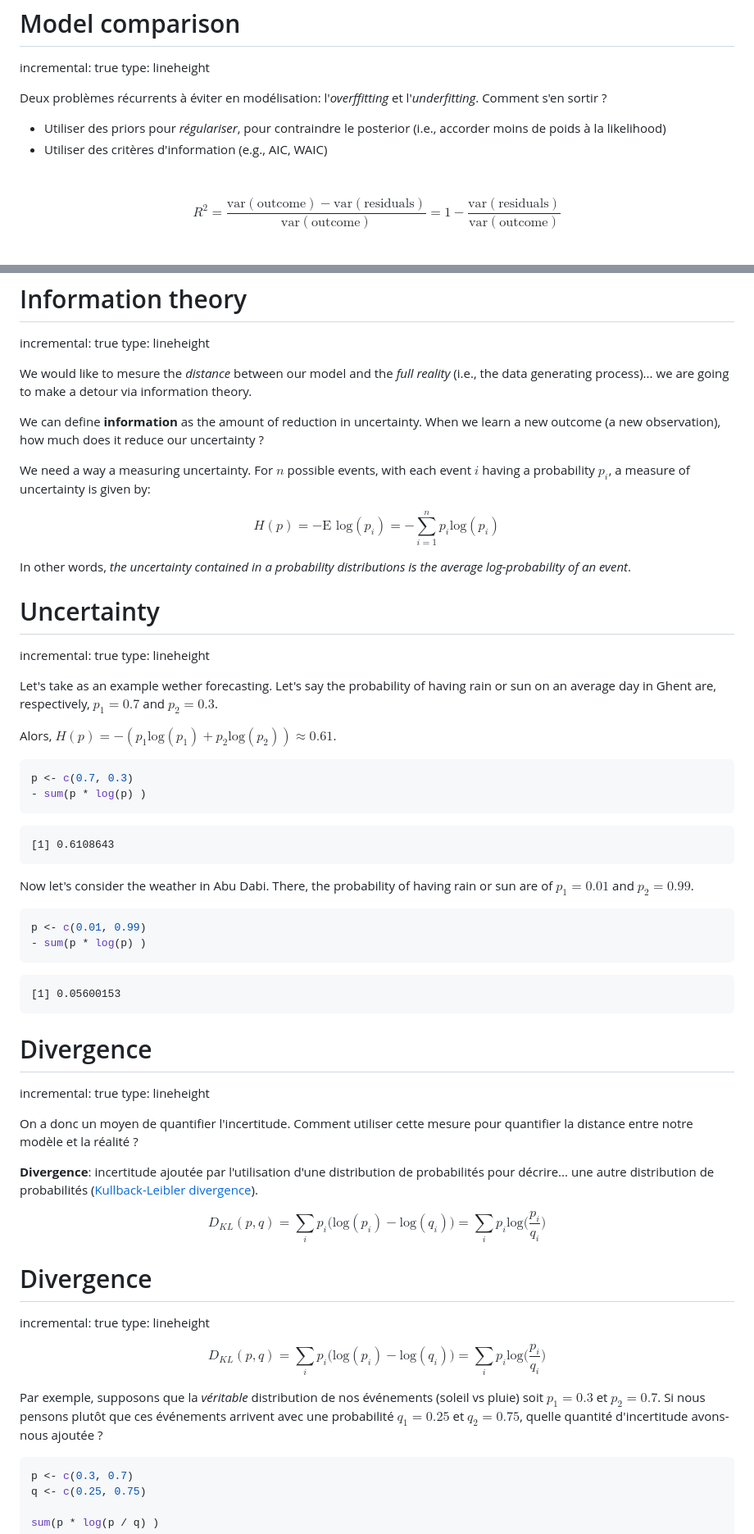
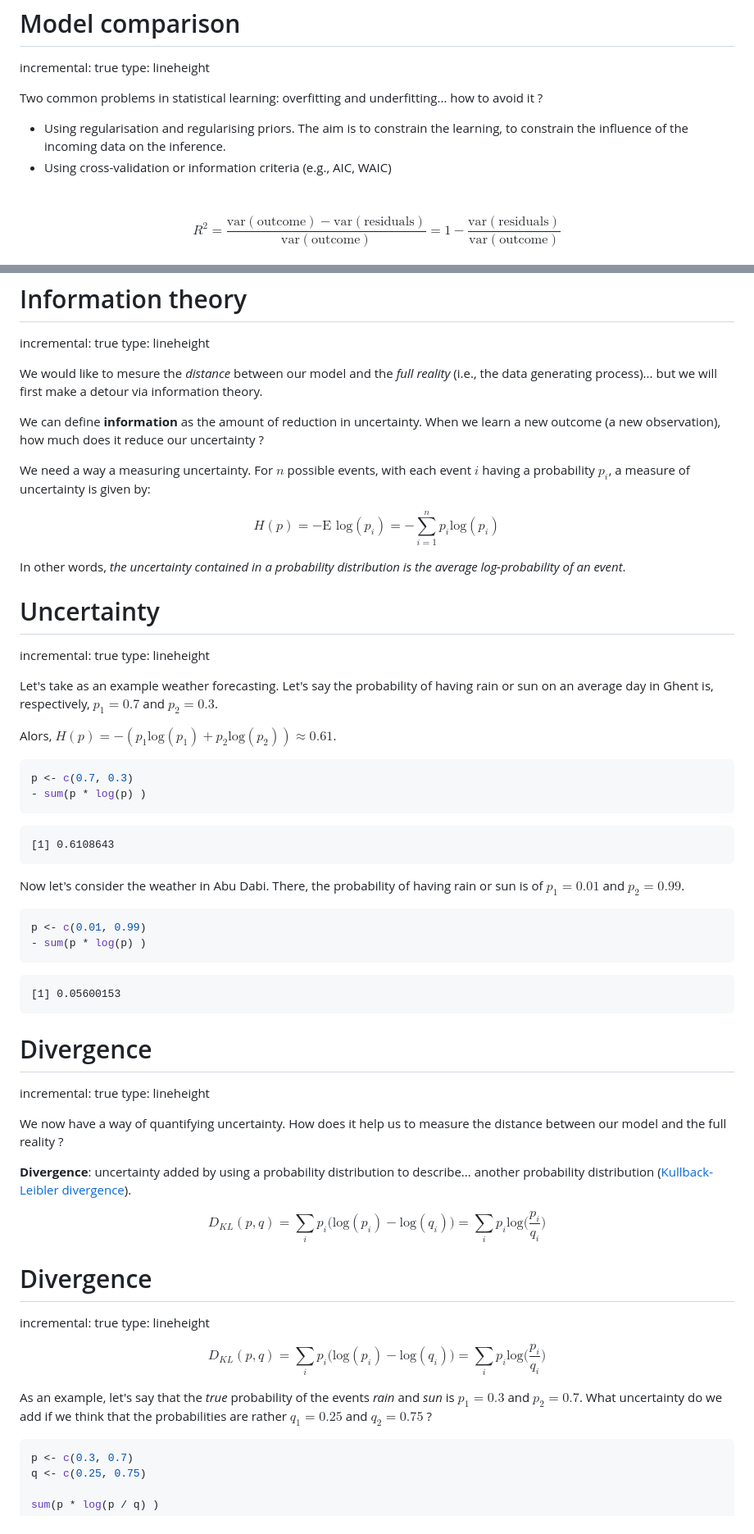
Before and after one commit to YinseoCho/Bayes_UGent_2018, a Markdown page: day1_model_comparison/day1_model_comparison.md, 2 parts joined by grey strips. Shown: that part at 82% size. Rendered like a GitHub page.

````diff
--- a/day1_model_comparison/day1_model_comparison.md
+++ b/day1_model_comparison/day1_model_comparison.md
@@ -149,10 +149,10 @@ Model comparison
 incremental: true
 type: lineheight
 
-Deux problèmes récurrents à éviter en modélisation: l'*overffitting* et l'*underfitting*. Comment s'en sortir ?
+Two common problems in statistical learning: overfitting and underfitting... how to avoid it ?
 
-- Utiliser des priors pour *régulariser*, pour contraindre le posterior (i.e., accorder moins de poids à la likelihood)
-- Utiliser des critères d'information (e.g., AIC, WAIC)
+- Using regularisation and regularising priors. The aim is to constrain the learning, to constrain the influence of the incoming data on the inference.
+- Using cross-validation or information criteria (e.g., AIC, WAIC)
 
 <br>
 
@@ -246,7 +246,7 @@ Information theory
 incremental: true
 type: lineheight
 
-We would like to mesure the *distance* between our model and the *full reality* (i.e., the data generating process)... we are going to make a detour via information theory.
+We would like to mesure the *distance* between our model and the *full reality* (i.e., the data generating process)... but we will first make a detour via information theory.
 
 We can define **information** as the amount of reduction in uncertainty. When we learn a new outcome (a new observation), how much does it reduce our uncertainty ?
 
@@ -254,14 +254,14 @@ We need a way a measuring uncertainty. For $n$ possible events, with each event
 
 $$H(p) = - \text{E log}(p_{i}) = - \sum_{i=1}^{n}p_{i} \text{log}(p_{i})$$
 
-In other words, *the uncertainty contained in a probability distributions is the average log-probability of an event*.
+In other words, *the uncertainty contained in a probability distribution is the average log-probability of an event*.
 
 Uncertainty
 ========================================================
 incremental: true
 type: lineheight
 
-Let's take as an example wether forecasting. Let's say the probability of having rain or sun on an average day in Ghent are, respectively, $p_{1} = 0.7$ and $p_{2} = 0.3$.
+Let's take as an example weather forecasting. Let's say the probability of having rain or sun on an average day in Ghent is, respectively, $p_{1} = 0.7$ and $p_{2} = 0.3$.
 
 Alors, $H(p) = - (p_{1} \text{log}(p_{1}) + p_{2} \text{log}(p_{2}) ) \approx 0.61$.
 
@@ -275,7 +275,7 @@ p <- c(0.7, 0.3)
 [1] 0.6108643
 ```
 
-Now let's consider the weather in Abu Dabi. There, the probability of having rain or sun are of $p_{1} = 0.01$ and $p_{2} = 0.99$.
+Now let's consider the weather in Abu Dabi. There, the probability of having rain or sun is of $p_{1} = 0.01$ and $p_{2} = 0.99$.
 
 
 ```r
@@ -292,9 +292,9 @@ Divergence
 incremental: true
 type: lineheight
 
-On a donc un moyen de quantifier l'incertitude. Comment utiliser cette mesure pour quantifier la distance entre notre modèle et la réalité ?
+We now have a way of quantifying uncertainty. How does it help us to measure the distance between our model and the full reality ?
 
-**Divergence**: incertitude ajoutée par l'utilisation d'une distribution de probabilités pour décrire... une autre distribution de probabilités ([Kullback-Leibler divergence](https://fr.wikipedia.org/wiki/Divergence_de_Kullback-Leibler)).
+**Divergence**: uncertainty added by using a probability distribution to describe... another probability distribution ([Kullback-Leibler divergence](https://fr.wikipedia.org/wiki/Divergence_de_Kullback-Leibler)).
 
 $$D_{KL}(p,q) = \sum_{i} p_{i}\big(\text{log}(p_{i}) - \text{log}(q_{i})\big) = \sum_{i} p_{i} \text{log}\bigg(\frac{p_{i}}{q_{i}}\bigg)$$
 
@@ -305,7 +305,7 @@ type: lineheight
 
 $$D_{KL}(p,q) = \sum_{i} p_{i}\big(\text{log}(p_{i}) - \text{log}(q_{i})\big) = \sum_{i} p_{i} \text{log}\bigg(\frac{p_{i}}{q_{i}}\bigg)$$
 
-Par exemple, supposons que la *véritable* distribution de nos événements (soleil vs pluie) soit $p_{1}=0.3$ et $p_{2}=0.7$. Si nous pensons plutôt que ces événements arrivent avec une probabilité $q_{1}=0.25$ et $q_{2}=0.75$, quelle quantité d'incertitude avons-nous ajoutée ?
+As an example, let's say that the *true* probability of the events *rain* and *sun* is $p_{1} = 0.3$ and $p_{2} = 0.7$. What uncertainty do we add if we think that the probabilities are rather $q_{1} = 0.25$ and $q_{2} = 0.75$ ?
 
 
 ```r
````
Also changed, not shown: other parts of day1_model_comparison/day1_model_comparison.md (+25 -12 lines), day1_model_comparison/KL_distance.png (added), day1_model_comparison/mind_blowing.jpg (added), 2 other files.
